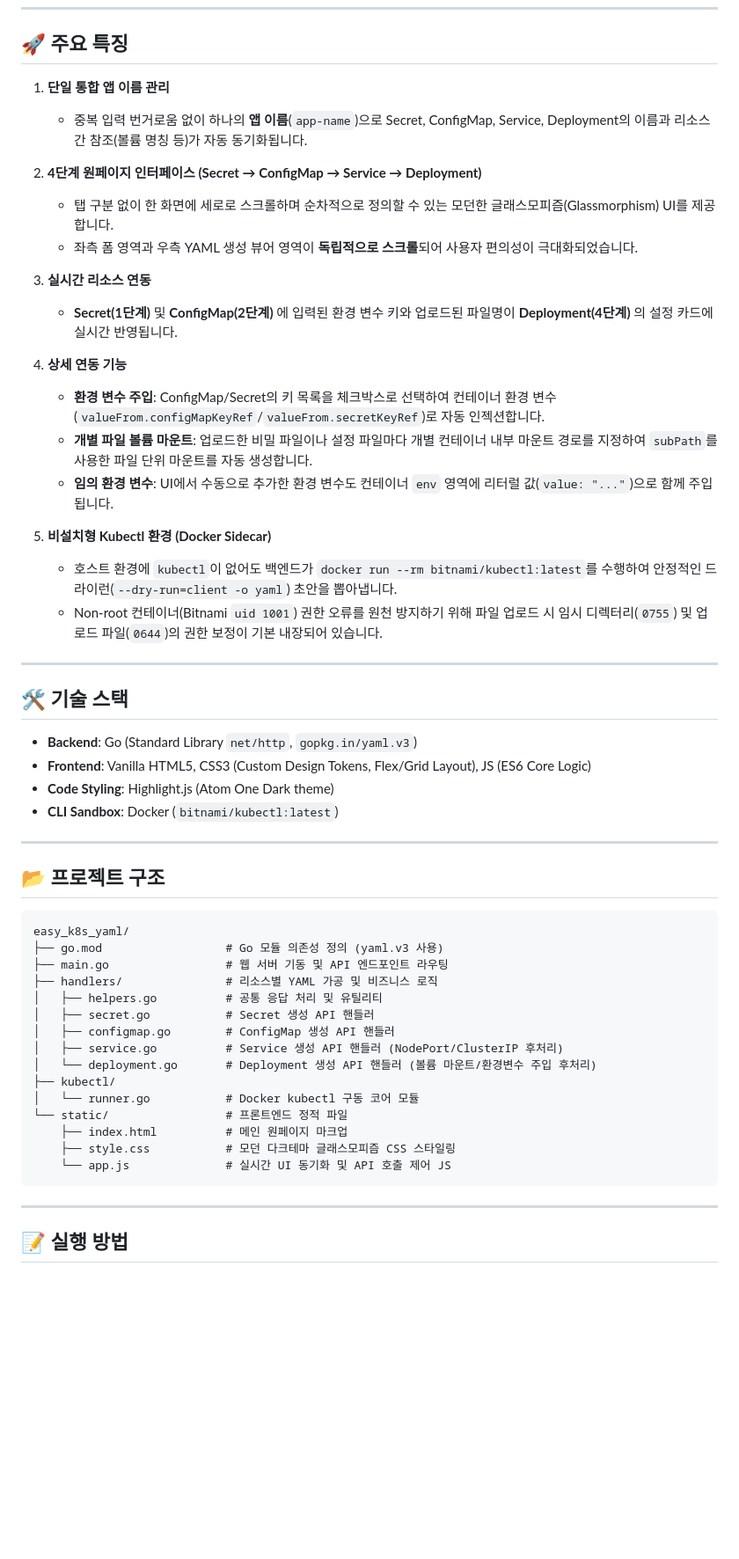
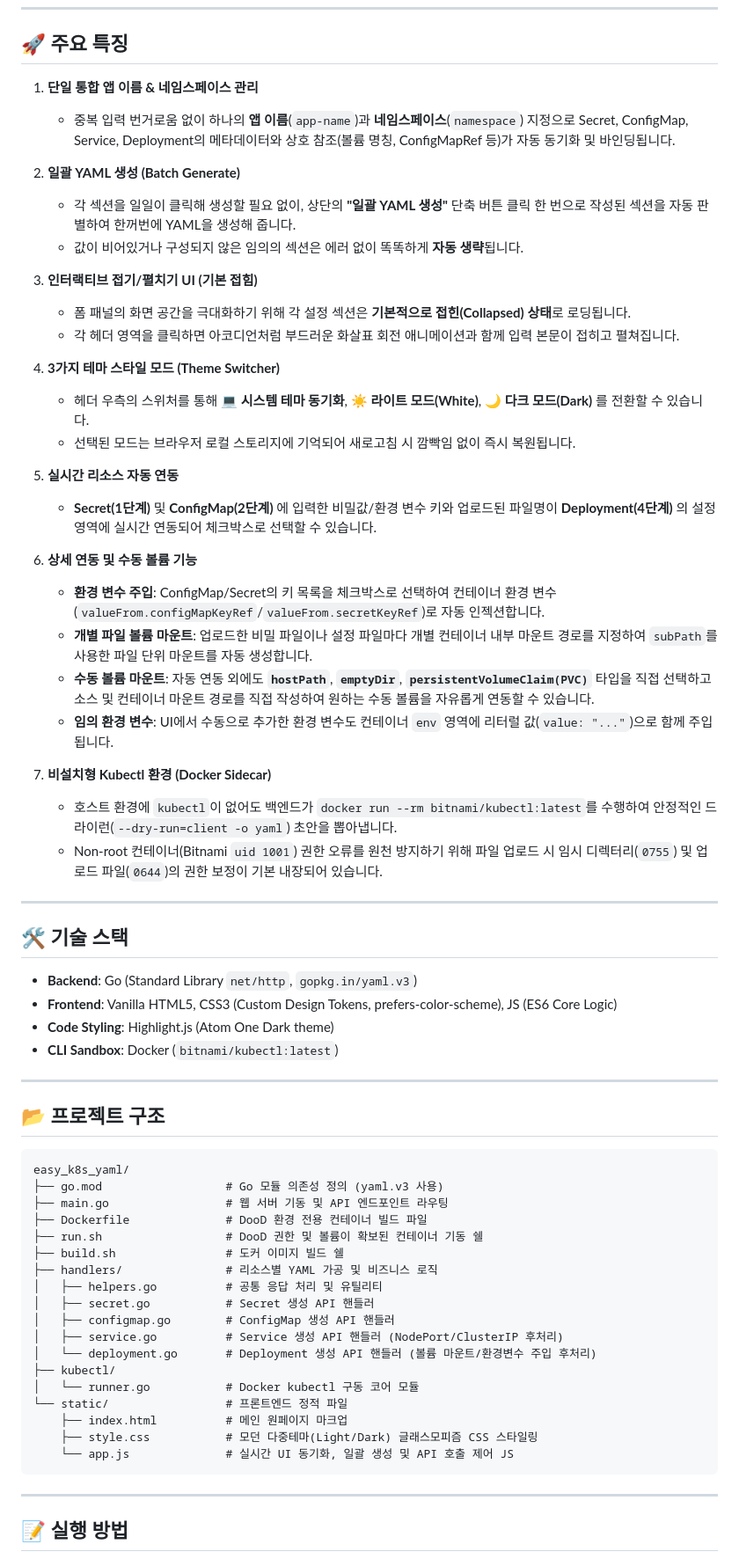
Before and after one commit to jihoony/easy_k8s_yaml, a Markdown page: README.md, the part around one of its changes. Shown at 88% size. GitHub-like rendering; blank space fills up the shorter version.

Commit message:
doc: update

````diff
--- a/README.md
+++ b/README.md
@@ -7,22 +7,31 @@
 
 ## 🚀 주요 특징
 
-1. **단일 통합 앱 이름 관리**
-   - 중복 입력 번거로움 없이 하나의 **앱 이름**(`app-name`)으로 Secret, ConfigMap, Service, Deployment의 이름과 리소스 간 참조(볼륨 명칭 등)가 자동 동기화됩니다.
+1. **단일 통합 앱 이름 & 네임스페이스 관리**
+   - 중복 입력 번거로움 없이 하나의 **앱 이름**(`app-name`)과 **네임스페이스**(`namespace`) 지정으로 Secret, ConfigMap, Service, Deployment의 메타데이터와 상호 참조(볼륨 명칭, ConfigMapRef 등)가 자동 동기화 및 바인딩됩니다.
 
-2. **4단계 원페이지 인터페이스 (Secret → ConfigMap → Service → Deployment)**
-   - 탭 구분 없이 한 화면에 세로로 스크롤하며 순차적으로 정의할 수 있는 모던한 글래스모피즘(Glassmorphism) UI를 제공합니다.
-   - 좌측 폼 영역과 우측 YAML 생성 뷰어 영역이 **독립적으로 스크롤**되어 사용자 편의성이 극대화되었습니다.
+2. **일괄 YAML 생성 (Batch Generate)**
+   - 각 섹션을 일일이 클릭해 생성할 필요 없이, 상단의 **"일괄 YAML 생성"** 단축 버튼 클릭 한 번으로 작성된 섹션을 자동 판별하여 한꺼번에 YAML을 생성해 줍니다.
+   - 값이 비어있거나 구성되지 않은 임의의 섹션은 에러 없이 똑똑하게 **자동 생략**됩니다.
 
-3. **실시간 리소스 연동**
-   - **Secret(1단계)** 및 **ConfigMap(2단계)** 에 입력된 환경 변수 키와 업로드된 파일명이 **Deployment(4단계)** 의 설정 카드에 실시간 반영됩니다.
+3. **인터랙티브 접기/펼치기 UI (기본 접힘)**
+   - 폼 패널의 화면 공간을 극대화하기 위해 각 설정 섹션은 **기본적으로 접힌(Collapsed) 상태**로 로딩됩니다.
+   - 각 헤더 영역을 클릭하면 아코디언처럼 부드러운 화살표 회전 애니메이션과 함께 입력 본문이 접히고 펼쳐집니다.
 
-4. **상세 연동 기능**
+4. **3가지 테마 스타일 모드 (Theme Switcher)**
+   - 헤더 우측의 스위처를 통해 **💻 시스템 테마 동기화**, **☀️ 라이트 모드(White)**, **🌙 다크 모드(Dark)** 를 전환할 수 있습니다.
+   - 선택된 모드는 브라우저 로컬 스토리지에 기억되어 새로고침 시 깜빡임 없이 즉시 복원됩니다.
+
+5. **실시간 리소스 자동 연동**
+   - **Secret(1단계)** 및 **ConfigMap(2단계)** 에 입력한 비밀값/환경 변수 키와 업로드된 파일명이 **Deployment(4단계)** 의 설정 영역에 실시간 연동되어 체크박스로 선택할 수 있습니다.
+
+6. **상세 연동 및 수동 볼륨 기능**
    - **환경 변수 주입**: ConfigMap/Secret의 키 목록을 체크박스로 선택하여 컨테이너 환경 변수(`valueFrom.configMapKeyRef`/`valueFrom.secretKeyRef`)로 자동 인젝션합니다.
    - **개별 파일 볼륨 마운트**: 업로드한 비밀 파일이나 설정 파일마다 개별 컨테이너 내부 마운트 경로를 지정하여 `subPath`를 사용한 파일 단위 마운트를 자동 생성합니다.
+   - **수동 볼륨 마운트**: 자동 연동 외에도 **`hostPath`**, **`emptyDir`**, **`persistentVolumeClaim(PVC)`** 타입을 직접 선택하고 소스 및 컨테이너 마운트 경로를 직접 작성하여 원하는 수동 볼륨을 자유롭게 연동할 수 있습니다.
    - **임의 환경 변수**: UI에서 수동으로 추가한 환경 변수도 컨테이너 `env` 영역에 리터럴 값(`value: "..."`)으로 함께 주입됩니다.
 
-5. **비설치형 Kubectl 환경 (Docker Sidecar)**
+7. **비설치형 Kubectl 환경 (Docker Sidecar)**
    - 호스트 환경에 `kubectl`이 없어도 백엔드가 `docker run --rm bitnami/kubectl:latest`를 수행하여 안정적인 드라이런(`--dry-run=client -o yaml`) 초안을 뽑아냅니다.
    - Non-root 컨테이너(Bitnami `uid 1001`) 권한 오류를 원천 방지하기 위해 파일 업로드 시 임시 디렉터리(`0755`) 및 업로드 파일(`0644`)의 권한 보정이 기본 내장되어 있습니다.
 
@@ -31,7 +40,7 @@
 ## 🛠 기술 스택
 
 - **Backend**: Go (Standard Library `net/http`, `gopkg.in/yaml.v3`)
-- **Frontend**: Vanilla HTML5, CSS3 (Custom Design Tokens, Flex/Grid Layout), JS (ES6 Core Logic)
+- **Frontend**: Vanilla HTML5, CSS3 (Custom Design Tokens, prefers-color-scheme), JS (ES6 Core Logic)
 - **Code Styling**: Highlight.js (Atom One Dark theme)
 - **CLI Sandbox**: Docker (`bitnami/kubectl:latest`)
 
@@ -43,6 +52,9 @@
 easy_k8s_yaml/
 ├── go.mod                  # Go 모듈 의존성 정의 (yaml.v3 사용)
 ├── main.go                 # 웹 서버 기동 및 API 엔드포인트 라우팅
+├── Dockerfile              # DooD 환경 전용 컨테이너 빌드 파일
+├── run.sh                  # DooD 권한 및 볼륨이 확보된 컨테이너 기동 쉘
+├── build.sh                # 도커 이미지 빌드 쉘
 ├── handlers/               # 리소스별 YAML 가공 및 비즈니스 로직
 │   ├── helpers.go          # 공통 응답 처리 및 유틸리티
 │   ├── secret.go           # Secret 생성 API 핸들러
@@ -53,8 +65,8 @@ easy_k8s_yaml/
 │   └── runner.go           # Docker kubectl 구동 코어 모듈
 └── static/                 # 프론트엔드 정적 파일
     ├── index.html          # 메인 원페이지 마크업
-    ├── style.css           # 모던 다크테마 글래스모피즘 CSS 스타일링
-    └── app.js              # 실시간 UI 동기화 및 API 호출 제어 JS
+    ├── style.css           # 모던 다중테마(Light/Dark) 글래스모피즘 CSS 스타일링
+    └── app.js              # 실시간 UI 동기화, 일괄 생성 및 API 호출 제어 JS
 ```
 
 ---
````
Also changed, not shown: other parts of README.md (+5 -1 lines).
